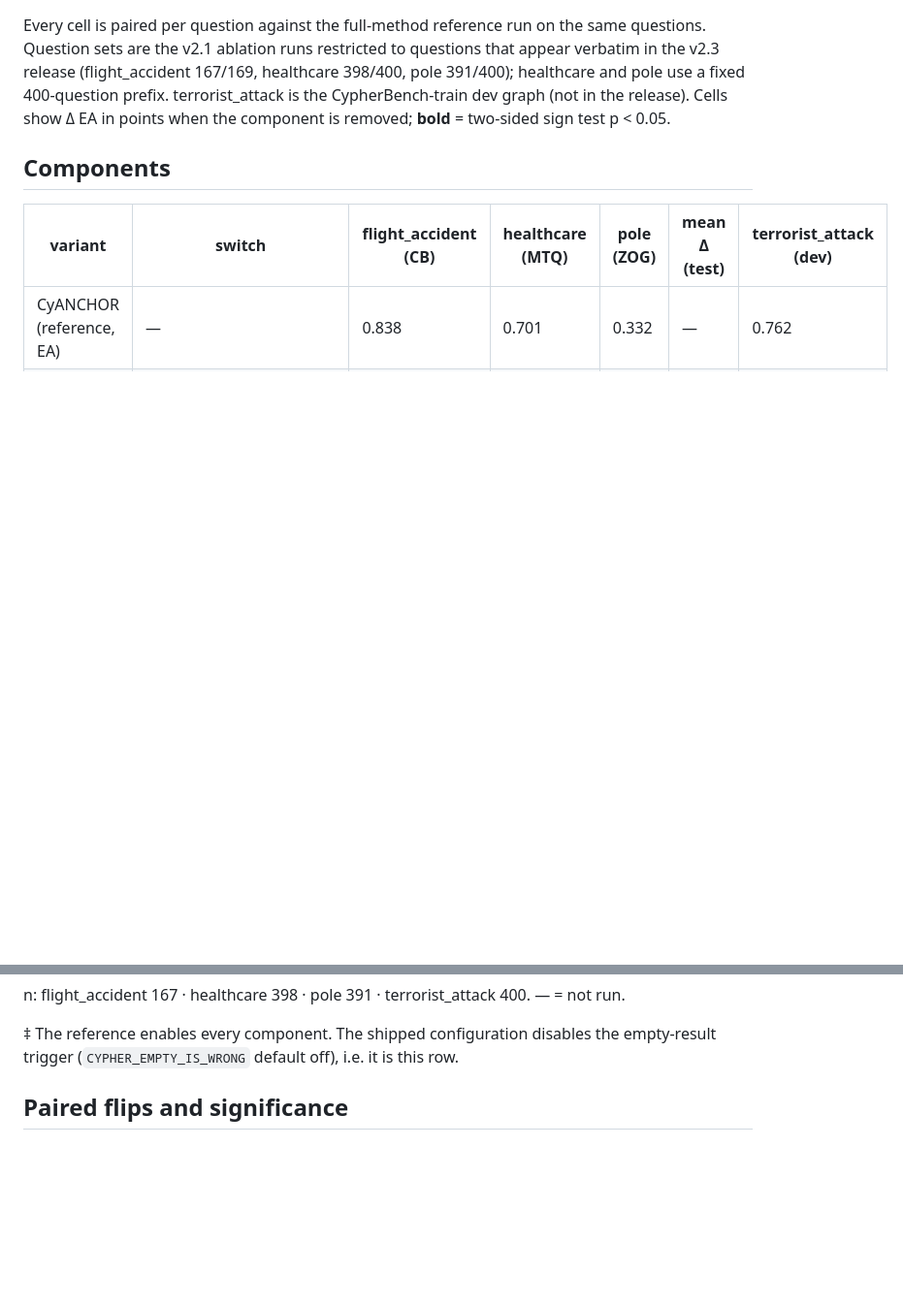
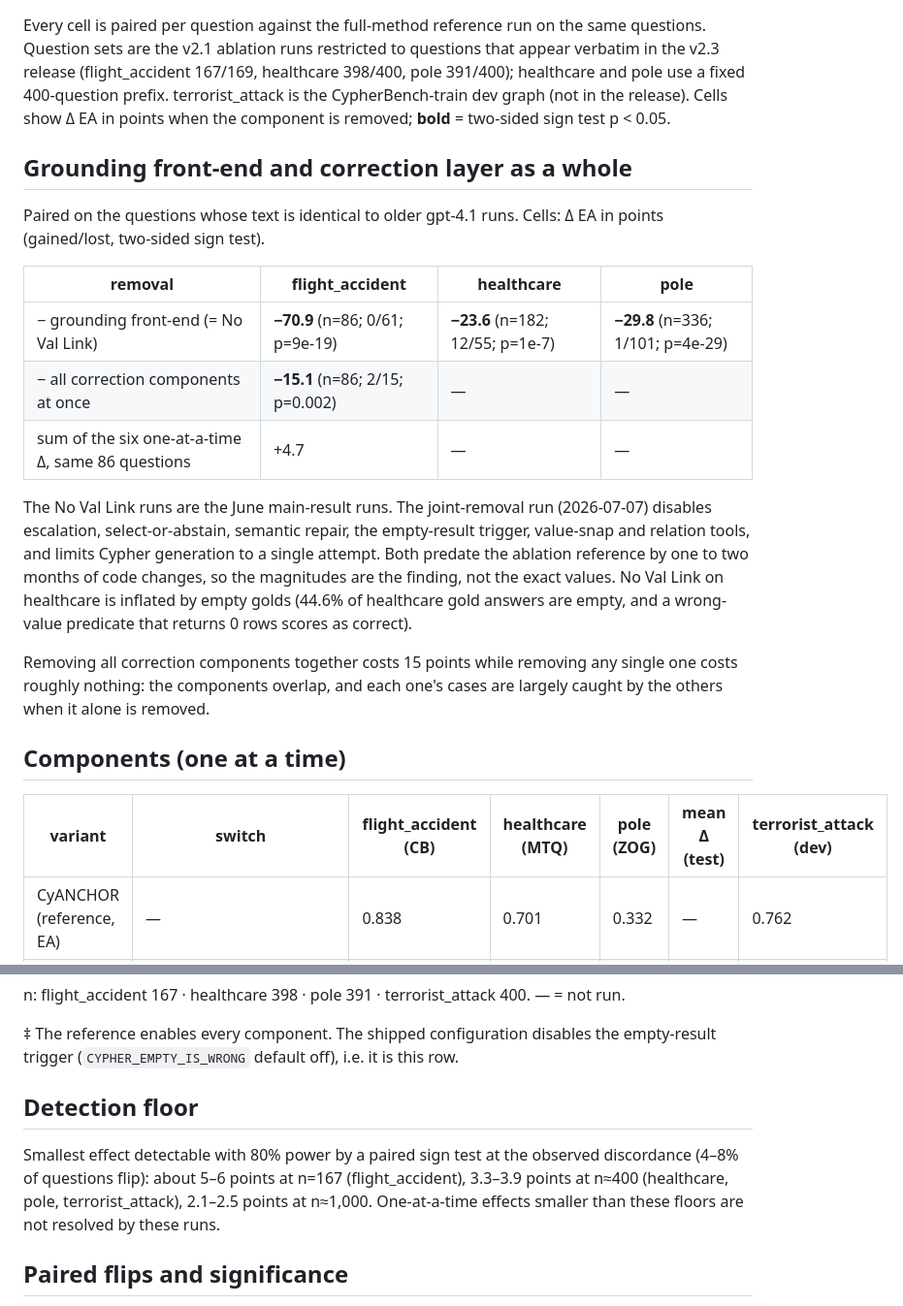
Before and after one commit to receive2/text2cypher_agent, a Markdown page: report/ablation_table.md, 2 parts joined by grey strips. Shown at 97% size. Drawn GitHub-style; blank space fills up the shorter version.

Commit message:
report: ablation table adds grounding front-end removal, joint correction-layer removal and the detection floor

```diff
--- a/report/ablation_table.md
+++ b/report/ablation_table.md
@@ -2,7 +2,21 @@
 
 Every cell is paired per question against the full-method reference run on the same questions. Question sets are the v2.1 ablation runs restricted to questions that appear verbatim in the v2.3 release (flight_accident 167/169, healthcare 398/400, pole 391/400); healthcare and pole use a fixed 400-question prefix. terrorist_attack is the CypherBench-train dev graph (not in the release). Cells show Δ EA in points when the component is removed; **bold** = two-sided sign test p < 0.05.
 
-## Components
+## Grounding front-end and correction layer as a whole
+
+Paired on the questions whose text is identical to older gpt-4.1 runs. Cells: Δ EA in points (gained/lost, two-sided sign test).
+
+| removal | flight_accident | healthcare | pole |
+|---|---|---|---|
+| − grounding front-end (= No Val Link) | **−70.9** (n=86; 0/61; p=9e-19) | **−23.6** (n=182; 12/55; p=1e-7) | **−29.8** (n=336; 1/101; p=4e-29) |
+| − all correction components at once | **−15.1** (n=86; 2/15; p=0.002) | — | — |
+| sum of the six one-at-a-time Δ, same 86 questions | +4.7 | — | — |
+
+The No Val Link runs are the June main-result runs. The joint-removal run (2026-07-07) disables escalation, select-or-abstain, semantic repair, the empty-result trigger, value-snap and relation tools, and limits Cypher generation to a single attempt. Both predate the ablation reference by one to two months of code changes, so the magnitudes are the finding, not the exact values. No Val Link on healthcare is inflated by empty golds (44.6% of healthcare gold answers are empty, and a wrong-value predicate that returns 0 rows scores as correct).
+
+Removing all correction components together costs 15 points while removing any single one costs roughly nothing: the components overlap, and each one's cases are largely caught by the others when it alone is removed.
+
+## Components (one at a time)
 
 | variant | switch | flight_accident (CB) | healthcare (MTQ) | pole (ZOG) | mean Δ (test) | terrorist_attack (dev) |
 |---|---|---|---|---|---|---|
@@ -20,6 +34,10 @@ Every cell is paired per question against the full-method reference run on the s
 n: flight_accident 167 · healthcare 398 · pole 391 · terrorist_attack 400. — = not run.
 
 ‡ The reference enables every component. The shipped configuration disables the empty-result trigger (`CYPHER_EMPTY_IS_WRONG` default off), i.e. it is this row.
+
+## Detection floor
+
+Smallest effect detectable with 80% power by a paired sign test at the observed discordance (4–8% of questions flip): about 5–6 points at n=167 (flight_accident), 3.3–3.9 points at n≈400 (healthcare, pole, terrorist_attack), 2.1–2.5 points at n≈1,000. One-at-a-time effects smaller than these floors are not resolved by these runs.
 
 ## Paired flips and significance
 
```
